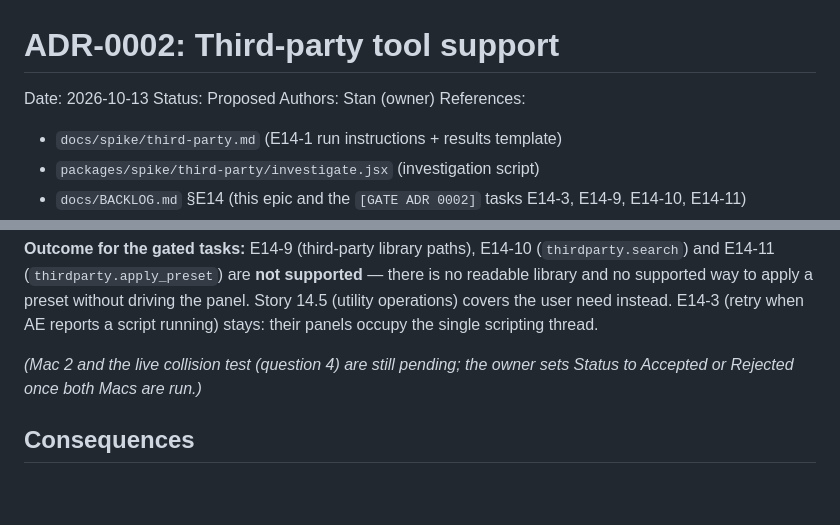
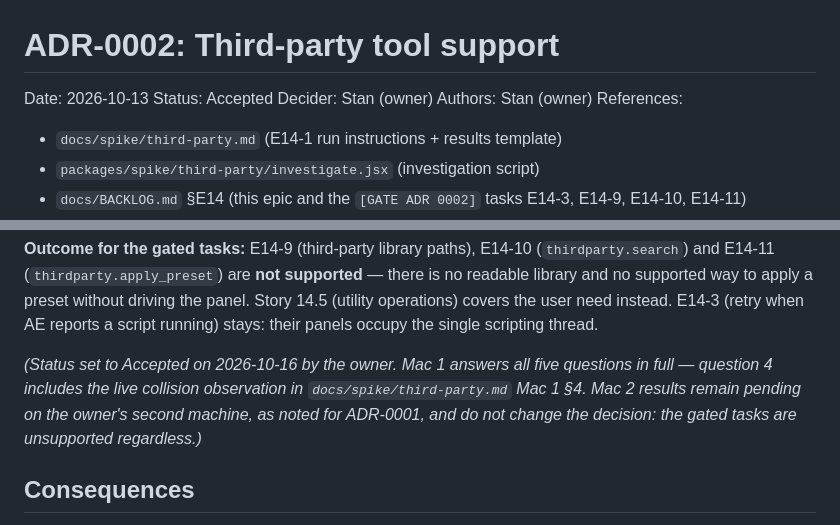
Before and after one commit to StanleySweet/ae-mcp, a Markdown page: docs/decisions/0002-third-party-tools.md, 2 parts joined by grey strips. GitHub-like rendering; blank space fills up the shorter version.

```diff
--- a/docs/decisions/0002-third-party-tools.md
+++ b/docs/decisions/0002-third-party-tools.md
@@ -1,7 +1,8 @@
 # ADR-0002: Third-party tool support
 
 Date: 2026-10-13
-Status: Proposed
+Status: Accepted
+Decider: Stan (owner)
 Authors: Stan (owner)
 References:
 - `docs/spike/third-party.md` (E14-1 run instructions + results template)
@@ -57,8 +58,10 @@ is no readable library and no supported way to apply a preset without driving th
 Story 14.5 (utility operations) covers the user need instead. E14-3 (retry when AE reports
 a script running) stays: their panels occupy the single scripting thread.
 
-_(Mac 2 and the live collision test (question 4) are still pending; the owner sets Status to
-Accepted or Rejected once both Macs are run.)_
+_(Status set to Accepted on 2026-10-16 by the owner. Mac 1 answers all five questions in
+full — question 4 includes the live collision observation in `docs/spike/third-party.md`
+Mac 1 §4. Mac 2 results remain pending on the owner's second machine, as noted for
+ADR-0001, and do not change the decision: the gated tasks are unsupported regardless.)_
 
 ## Consequences
 
```
Also changed, not shown: docs/BACKLOG.md (+5 -1 lines).
